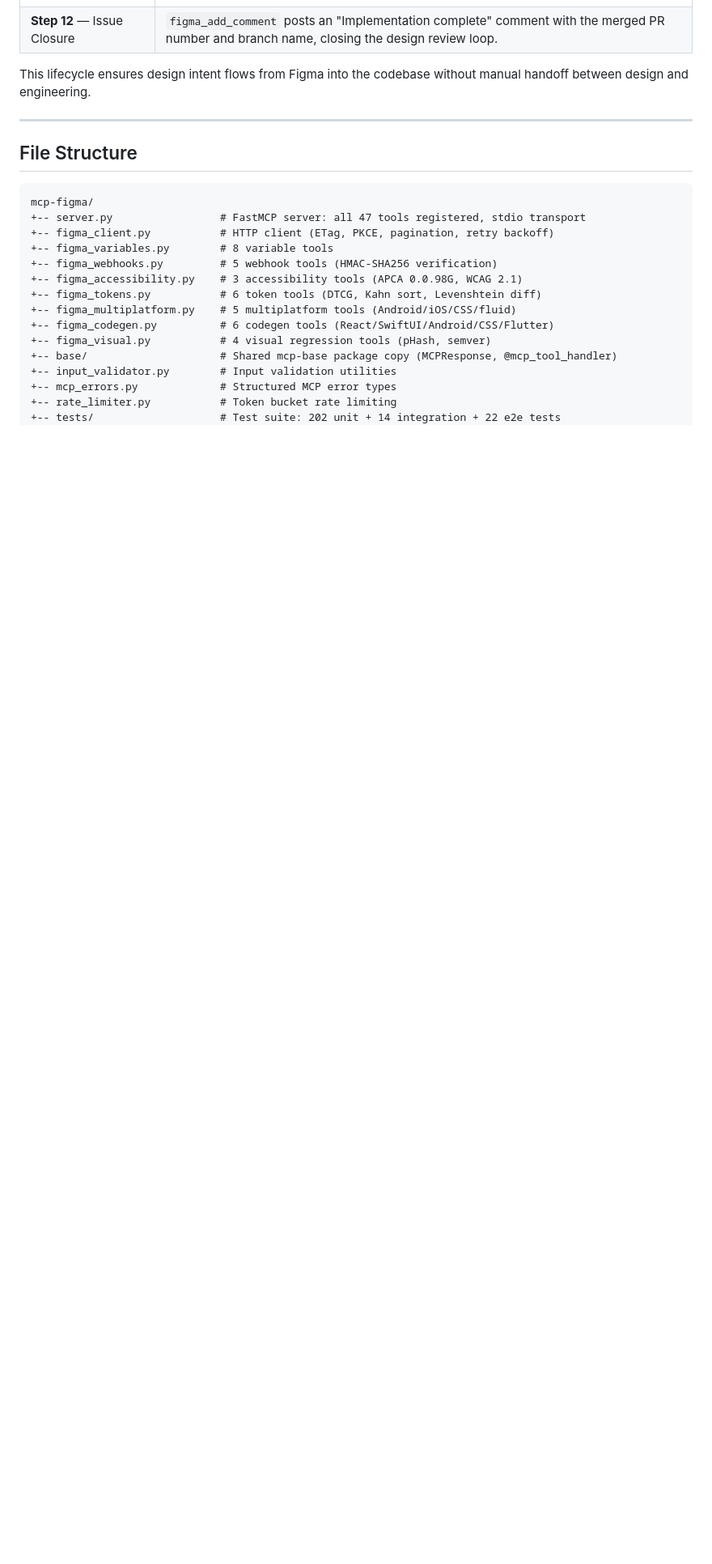
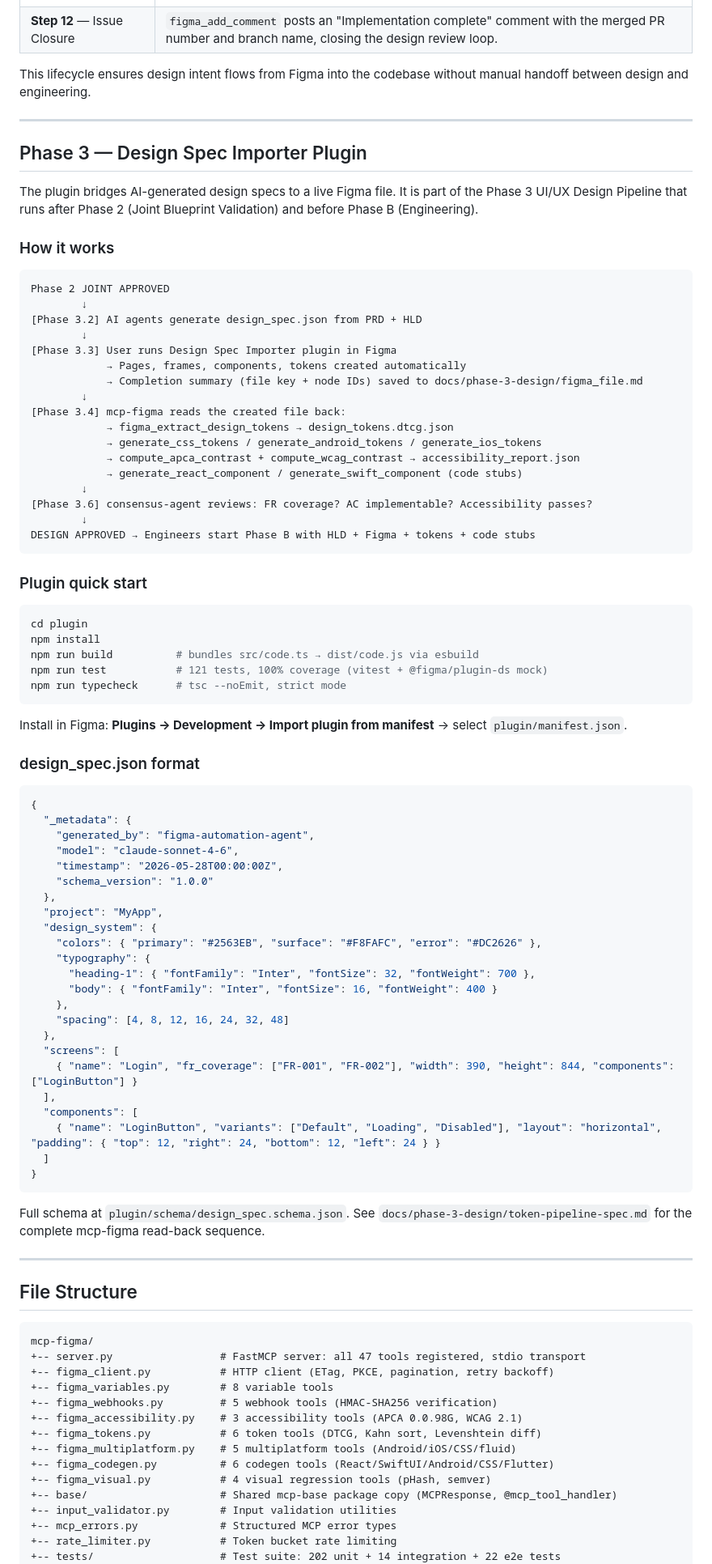
Before and after one commit to techdeveloper-org/mcp-figma, a Markdown page: README.md, the part around one of its changes. Shown at 81% size. Rendered like a GitHub page; blank space fills up the shorter version.

````diff
--- a/README.md
+++ b/README.md
@@ -314,6 +326,76 @@ This lifecycle ensures design intent flows from Figma into the codebase without
 
 ---
 
+## Phase 3 — Design Spec Importer Plugin
+
+The plugin bridges AI-generated design specs to a live Figma file. It is part of the Phase 3 UI/UX Design Pipeline that runs after Phase 2 (Joint Blueprint Validation) and before Phase B (Engineering).
+
+### How it works
+
+```
+Phase 2 JOINT APPROVED
+        ↓
+[Phase 3.2] AI agents generate design_spec.json from PRD + HLD
+        ↓
+[Phase 3.3] User runs Design Spec Importer plugin in Figma
+            → Pages, frames, components, tokens created automatically
+            → Completion summary (file key + node IDs) saved to docs/phase-3-design/figma_file.md
+        ↓
+[Phase 3.4] mcp-figma reads the created file back:
+            → figma_extract_design_tokens → design_tokens.dtcg.json
+            → generate_css_tokens / generate_android_tokens / generate_ios_tokens
+            → compute_apca_contrast + compute_wcag_contrast → accessibility_report.json
+            → generate_react_component / generate_swift_component (code stubs)
+        ↓
+[Phase 3.6] consensus-agent reviews: FR coverage? AC implementable? Accessibility passes?
+        ↓
+DESIGN APPROVED → Engineers start Phase B with HLD + Figma + tokens + code stubs
+```
+
+### Plugin quick start
+
+```bash
+cd plugin
+npm install
+npm run build          # bundles src/code.ts → dist/code.js via esbuild
+npm run test           # 121 tests, 100% coverage (vitest + @figma/plugin-ds mock)
+npm run typecheck      # tsc --noEmit, strict mode
+```
+
+Install in Figma: **Plugins → Development → Import plugin from manifest** → select `plugin/manifest.json`.
+
+### design_spec.json format
+
+```json
+{
+  "_metadata": {
+    "generated_by": "figma-automation-agent",
+    "model": "claude-sonnet-4-6",
+    "timestamp": "2026-05-28T00:00:00Z",
+    "schema_version": "1.0.0"
+  },
+  "project": "MyApp",
+  "design_system": {
+    "colors": { "primary": "#2563EB", "surface": "#F8FAFC", "error": "#DC2626" },
+    "typography": {
+      "heading-1": { "fontFamily": "Inter", "fontSize": 32, "fontWeight": 700 },
+      "body": { "fontFamily": "Inter", "fontSize": 16, "fontWeight": 400 }
+    },
+    "spacing": [4, 8, 12, 16, 24, 32, 48]
+  },
+  "screens": [
+    { "name": "Login", "fr_coverage": ["FR-001", "FR-002"], "width": 390, "height": 844, "components": ["LoginButton"] }
+  ],
+  "components": [
+    { "name": "LoginButton", "variants": ["Default", "Loading", "Disabled"], "layout": "horizontal", "padding": { "top": 12, "right": 24, "bottom": 12, "left": 24 } }
+  ]
+}
+```
+
+Full schema at `plugin/schema/design_spec.schema.json`. See `docs/phase-3-design/token-pipeline-spec.md` for the complete mcp-figma read-back sequence.
+
+---
+
 ## File Structure
 
 ```
````
Also changed, not shown: other parts of README.md (+40 -0 lines).
